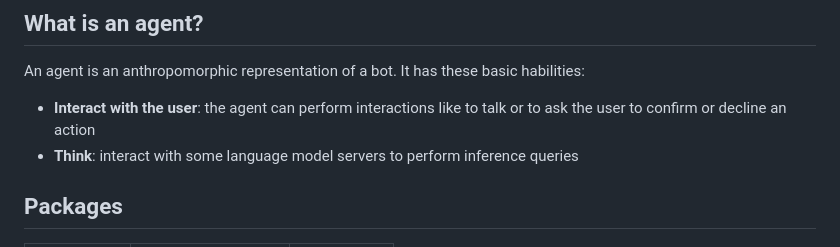
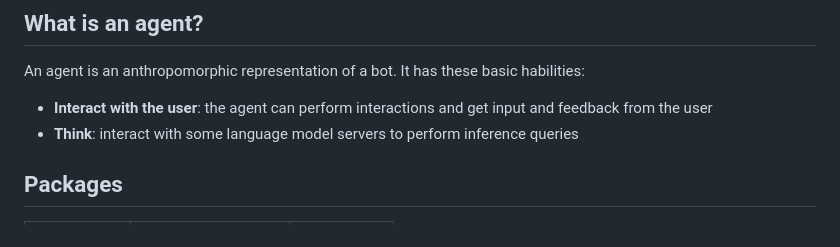
Before and after one commit to synw/agent-smith, a Markdown page: README.md, the part around the change. Rendered like a GitHub page.

Commit message:
Minor fix in readme

```diff
--- a/README.md
+++ b/README.md
@@ -10,7 +10,7 @@ An api to create local first human friendly agents in the browser or Nodejs
 
 An agent is an anthropomorphic representation of a bot. It has these basic habilities:
 
-- **Interact with the user**: the agent can perform interactions like to talk or to ask the user to confirm or decline an action
+- **Interact with the user**: the agent can perform interactions and get input and feedback from the user
 - **Think**: interact with some language model servers to perform inference queries
 
 ## Packages
```
